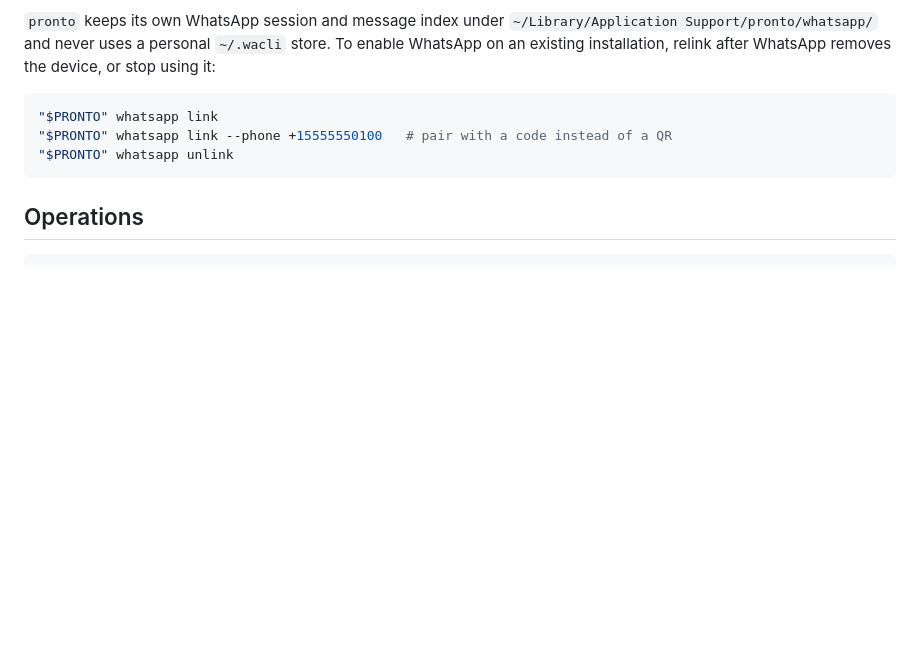
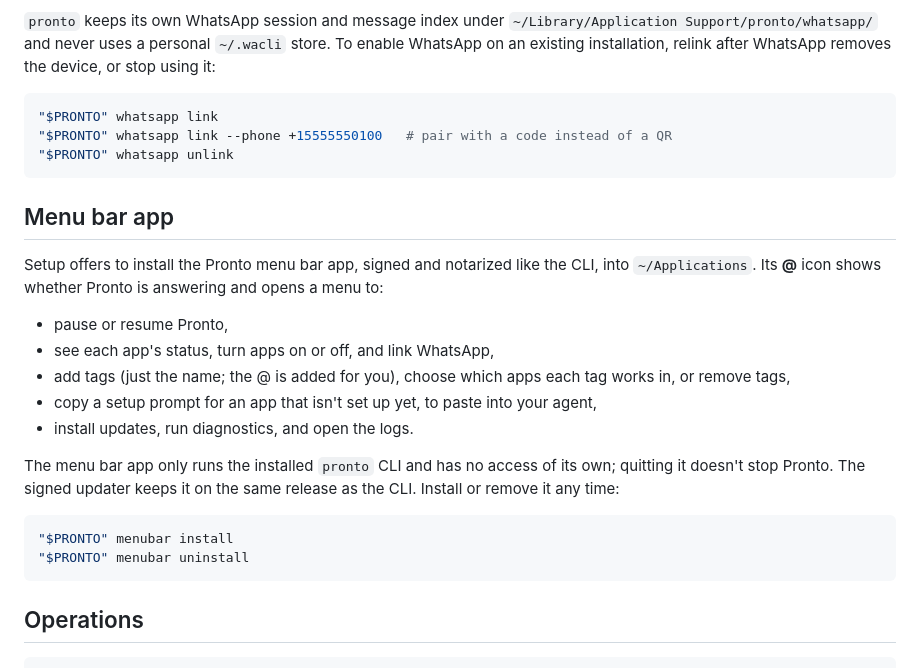
Before and after one commit to eabnelson/pronto, a Markdown page: README.md, the part around the change. Rendered like a GitHub page; blank space fills up the shorter version.

Commit message:
Document the menu bar app in the README and setup guide
Co-Authored-By: Claude Opus 5.5 (1M context) <noreply@anthropic.com>

````diff
--- a/README.md
+++ b/README.md
@@ -228,6 +228,28 @@ WhatsApp removes the device, or stop using it:
 "$PRONTO" whatsapp unlink
 ```
 
+## Menu bar app
+
+Setup offers to install the Pronto menu bar app, signed and notarized like the
+CLI, into `~/Applications`. Its **@** icon shows whether Pronto is answering and
+opens a menu to:
+
+- pause or resume Pronto,
+- see each app's status, turn apps on or off, and link WhatsApp,
+- add tags (just the name; the @ is added for you), choose which apps each tag
+  works in, or remove tags,
+- copy a setup prompt for an app that isn't set up yet, to paste into your agent,
+- install updates, run diagnostics, and open the logs.
+
+The menu bar app only runs the installed `pronto` CLI and has no access of its
+own; quitting it doesn't stop Pronto. The signed updater keeps it on the same
+release as the CLI. Install or remove it any time:
+
+```sh
+"$PRONTO" menubar install
+"$PRONTO" menubar uninstall
+```
+
 ## Operations
 
 ```sh
````
Also changed, not shown: site/setup.md (+7 -3 lines).
